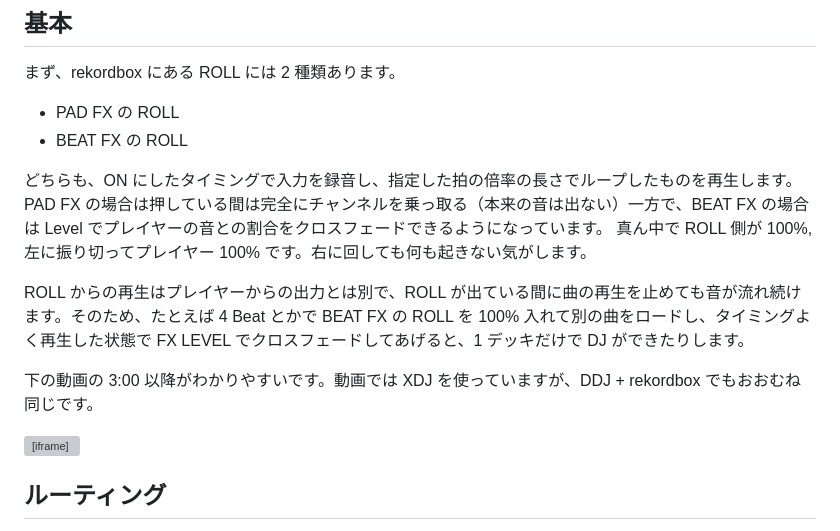
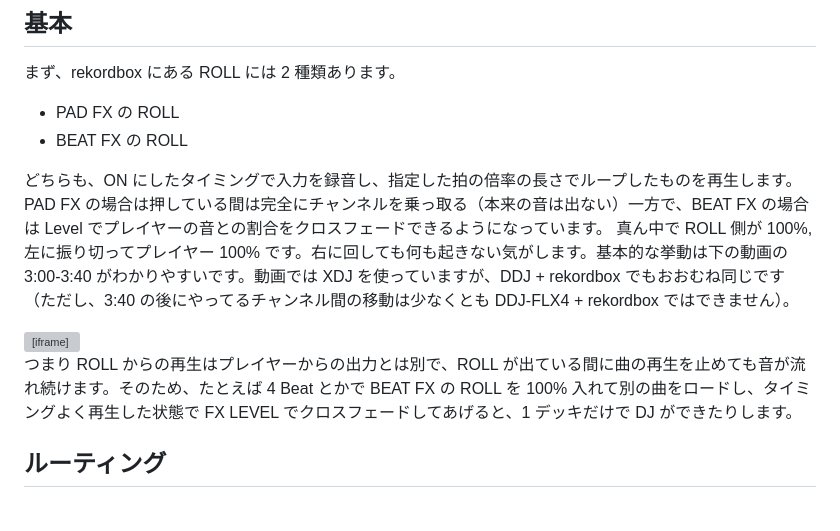
Before and after one commit to coord-e/coord-e.com, a Markdown page: content/post/2025-08-09-rekordbox-roll.md, the part around the change. Drawn GitHub-style; grey boxes are pictures that could not be loaded.

```diff
--- a/content/post/2025-08-09-rekordbox-roll.md
+++ b/content/post/2025-08-09-rekordbox-roll.md
@@ -14,13 +14,11 @@ rekordbox に搭載されている ROLL というエフェクトがおもしろ
 - PAD FX の ROLL
 - BEAT FX の ROLL
 
-どちらも、ON にしたタイミングで入力を録音し、指定した拍の倍率の長さでループしたものを再生します。PAD FX の場合は押している間は完全にチャンネルを乗っ取る（本来の音は出ない）一方で、BEAT FX の場合は Level でプレイヤーの音との割合をクロスフェードできるようになっています。 真ん中で ROLL 側が 100%, 左に振り切ってプレイヤー 100% です。右に回しても何も起きない気がします。
-
-ROLL からの再生はプレイヤーからの出力とは別で、ROLL が出ている間に曲の再生を止めても音が流れ続けます。そのため、たとえば 4 Beat とかで BEAT FX の ROLL を 100% 入れて別の曲をロードし、タイミングよく再生した状態で FX LEVEL でクロスフェードしてあげると、1 デッキだけで DJ ができたりします。
-
-下の動画の 3:00 以降がわかりやすいです。動画では XDJ を使っていますが、DDJ + rekordbox でもおおむね同じです。
+どちらも、ON にしたタイミングで入力を録音し、指定した拍の倍率の長さでループしたものを再生します。PAD FX の場合は押している間は完全にチャンネルを乗っ取る（本来の音は出ない）一方で、BEAT FX の場合は Level でプレイヤーの音との割合をクロスフェードできるようになっています。 真ん中で ROLL 側が 100%, 左に振り切ってプレイヤー 100% です。右に回しても何も起きない気がします。基本的な挙動は下の動画の 3:00-3:40 がわかりやすいです。動画では XDJ を使っていますが、DDJ + rekordbox でもおおむね同じです（ただし、3:40 の後にやってるチャンネル間の移動は少なくとも DDJ-FLX4 + rekordbox ではできません）。
 
 <iframe width="560" height="315" src="https://www.youtube.com/embed/iwV6RPZCW4o?si=EmeLS11B2ES4E0Zn&amp;start=179" title="YouTube video player" frameborder="0" allow="accelerometer; autoplay; clipboard-write; encrypted-media; gyroscope; picture-in-picture; web-share" referrerpolicy="strict-origin-when-cross-origin" allowfullscreen></iframe>
+
+つまり ROLL からの再生はプレイヤーからの出力とは別で、ROLL が出ている間に曲の再生を止めても音が流れ続けます。そのため、たとえば 4 Beat とかで BEAT FX の ROLL を 100% 入れて別の曲をロードし、タイミングよく再生した状態で FX LEVEL でクロスフェードしてあげると、1 デッキだけで DJ ができたりします。
 
 ## ルーティング
 
```
